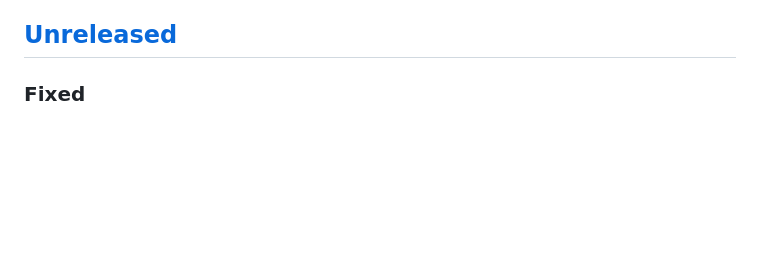
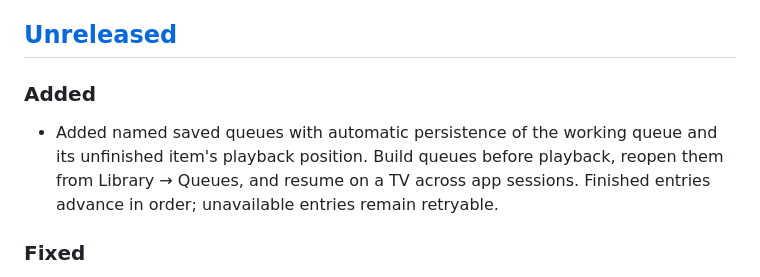
Before and after one commit to adsamcik/Stream-Ferry, a Markdown page: CHANGELOG.md, the part around the change. Drawn GitHub-style; blank space fills up the shorter version.

```diff
--- a/CHANGELOG.md
+++ b/CHANGELOG.md
@@ -11,6 +11,11 @@ Jellyfin server URL, token, or any real stream URL. Releases are R8-minified APK
 there is **no telemetry** and nothing leaves the device unless you share a report.
 
 ## [Unreleased]
+
+### Added
+- Added named saved queues with automatic persistence of the working queue and its unfinished item's
+  playback position. Build queues before playback, reopen them from Library → Queues, and resume on a
+  TV across app sessions. Finished entries advance in order; unavailable entries remain retryable.
 
 ### Fixed
 - Kept Google Cast volume controls stable when the Android Sender SDK applies a volume request without
```
Also changed, not shown: README.md (+4 -1 lines), docs/QUEUES.md (added, +52 -0 lines).
